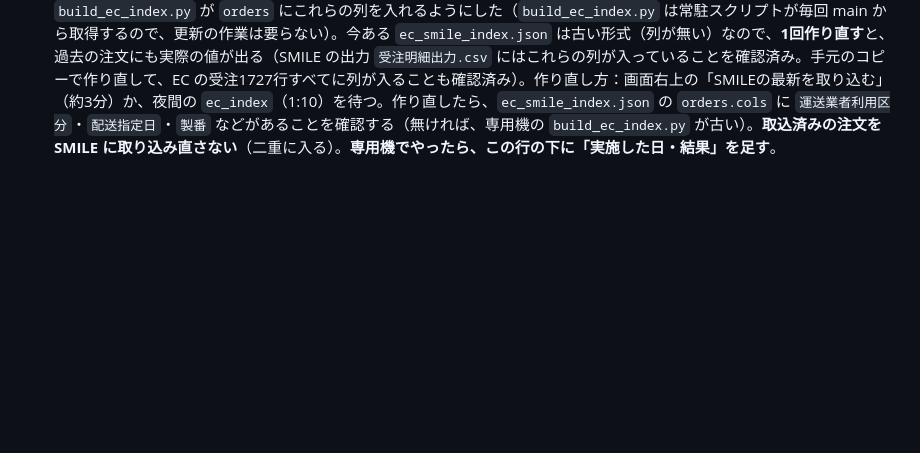
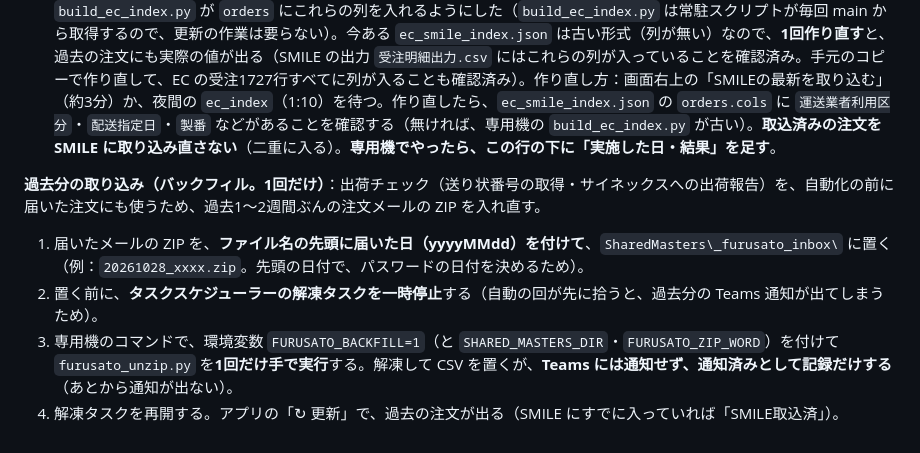
Before and after one commit to hanaoka-apps/hanaoka-ops, a Markdown page: scripts/rpa_setup/EC売上_RPA専用機への依頼内容.md, the part around the change. Rendered like a GitHub page; blank space fills up the shorter version.

Commit message:
依頼内容：ふるさと納税の過去分の取り込み（バックフィル）の手順を追加
Co-Authored-By: Claude Sonnet 5.5 <noreply@anthropic.com>

```diff
--- a/scripts/rpa_setup/EC売上_RPA専用機への依頼内容.md
+++ b/scripts/rpa_setup/EC売上_RPA専用機への依頼内容.md
@@ -332,3 +332,9 @@ SMILEの出力は**全データを上書き保存する限り、日中に何度
 - **2026-11-04 追記：運送会社の送り状の長さは、SMILE とは別**（実際の送り状のデータで測ったバイト数）。西濃運輸は宛名（名称１）が1欄60バイト（全角30字）・住所が1欄60バイト×2欄、**第一貨物は宛名が30バイト（全角15字）・住所が30バイト×2欄（合計60バイト）**で、超えた分は送り状で切れる（SMILE の納品先名は48バイトまで入るので、全角16字以上の宛名は、第一貨物の送り状で切れる）。アプリの受注チェックは、`ec_sales_config.json`・`furusato_config.json` の `carriers`（`nameBytes`・`addrBytes`・`addrFields`）を使い、宛名が長いときは「切れます」と知らせ、**短縮案**（法人名を略す→空白を整える→後ろの語を省く）を出す。案を出すだけで、納品先名は勝手に変えない（SMILE の納品書・請求書にも使うため。人が見て決める）。取込仕様書の「西濃：名称全角16字・住所全角24字／第一貨物：名称全角30字・住所全角45字」は、実際の送り状とは合っていなかった。
 - **2026-11-05 依頼：取込担当者（川島さん・矢野さん）の追加。専用機の作業は2点**（画面側は main にマージ済み＝PR #302・#304）。①**常駐スクリプトの更新**：main の `scripts/rpa_queue_worker.ps1` を専用機に反映する（2-1 の手順。変更は `Test-ImportAdmin` だけで、`ec_import_admins.json` の `admins` に加えて `operators` の人の取込依頼（`ec_smile_import`）も受け付ける。一覧にない人は今までどおり「権限なし」で失敗。`operators` が無い一覧でも動く）。②**取込担当者の登録**：`SharedMasters_rpa_queueec_import_admins.json` を `{ "admins": [今の管理者のメール], "operators": ["y.kawashima@hanaoka-corp.co.jp", "y.kawashima@hanaokacorp.onmicrosoft.com", "user01@hanaoka-corp.co.jp", "user01@hanaokacorp.onmicrosoft.com"] }` にする（サインインのアカウント名がどちらの形か分からないので、2通りずつ。矢野さん＝user01）。取込担当者は、画面の「SMILEに取り込む」（起票依頼）と「SMILEの最新を取り込む」ができる。**確認OKは管理者だけ**。**確認のしかた**：川島さんか矢野さんで画面を開き、右上に「SMILEの最新を取り込む」・下に「SMILEに取り込む」が出ること、OK済の注文を1件依頼して専用機が受け付けること（「権限なし」で失敗しないこと）。専用機の更新（①）が先。更新前は、2人の取込依頼は専用機が断る（「SMILEの最新を取り込む」だけは更新前でも使える）。**専用機でやったら、この行の下に「実施した日・結果」を足す**。
 - **2026-11-05 依頼：確認用ファイル `ec_smile_index.json` の作り直し（1回だけ）**（PR #306 で main にマージ済み）。注文の詳細の「SMILE伝票イメージ」に、SMILE の実際の値（製番・原単価・運送業者利用区分・配送指定日・配達指定区分・営業所止め名・配送指定（トナミ用）・トナミ荷送人コード・必着指定／時間区分（第一貨物用））を出すため、`build_ec_index.py` が `orders` にこれらの列を入れるようにした（`build_ec_index.py` は常駐スクリプトが毎回 main から取得するので、更新の作業は要らない）。今ある `ec_smile_index.json` は古い形式（列が無い）なので、**1回作り直す**と、過去の注文にも実際の値が出る（SMILE の出力 `受注明細出力.csv` にはこれらの列が入っていることを確認済み。手元のコピーで作り直して、EC の受注1727行すべてに列が入ることも確認済み）。作り直し方：画面右上の「SMILEの最新を取り込む」（約3分）か、夜間の `ec_index`（1:10）を待つ。作り直したら、`ec_smile_index.json` の `orders.cols` に `運送業者利用区分`・`配送指定日`・`製番` などがあることを確認する（無ければ、専用機の `build_ec_index.py` が古い）。**取込済みの注文を SMILE に取り込み直さない**（二重に入る）。**専用機でやったら、この行の下に「実施した日・結果」を足す**。
+
+**過去分の取り込み（バックフィル。1回だけ）**：出荷チェック（送り状番号の取得・サイネックスへの出荷報告）を、自動化の前に届いた注文にも使うため、過去1〜2週間ぶんの注文メールの ZIP を入れ直す。
+1. 届いたメールの ZIP を、**ファイル名の先頭に届いた日（yyyyMMdd）を付けて**、`SharedMasters\_furusato_inbox\` に置く（例：`20261028_xxxx.zip`。先頭の日付で、パスワードの日付を決めるため）。
+2. 置く前に、**タスクスケジューラーの解凍タスクを一時停止**する（自動の回が先に拾うと、過去分の Teams 通知が出てしまうため）。
+3. 専用機のコマンドで、環境変数 `FURUSATO_BACKFILL=1`（と `SHARED_MASTERS_DIR`・`FURUSATO_ZIP_WORD`）を付けて `furusato_unzip.py` を**1回だけ手で実行**する。解凍して CSV を置くが、**Teams には通知せず、通知済みとして記録だけする**（あとから通知が出ない）。
+4. 解凍タスクを再開する。アプリの「↻ 更新」で、過去の注文が出る（SMILE にすでに入っていれば「SMILE取込済」）。
```
